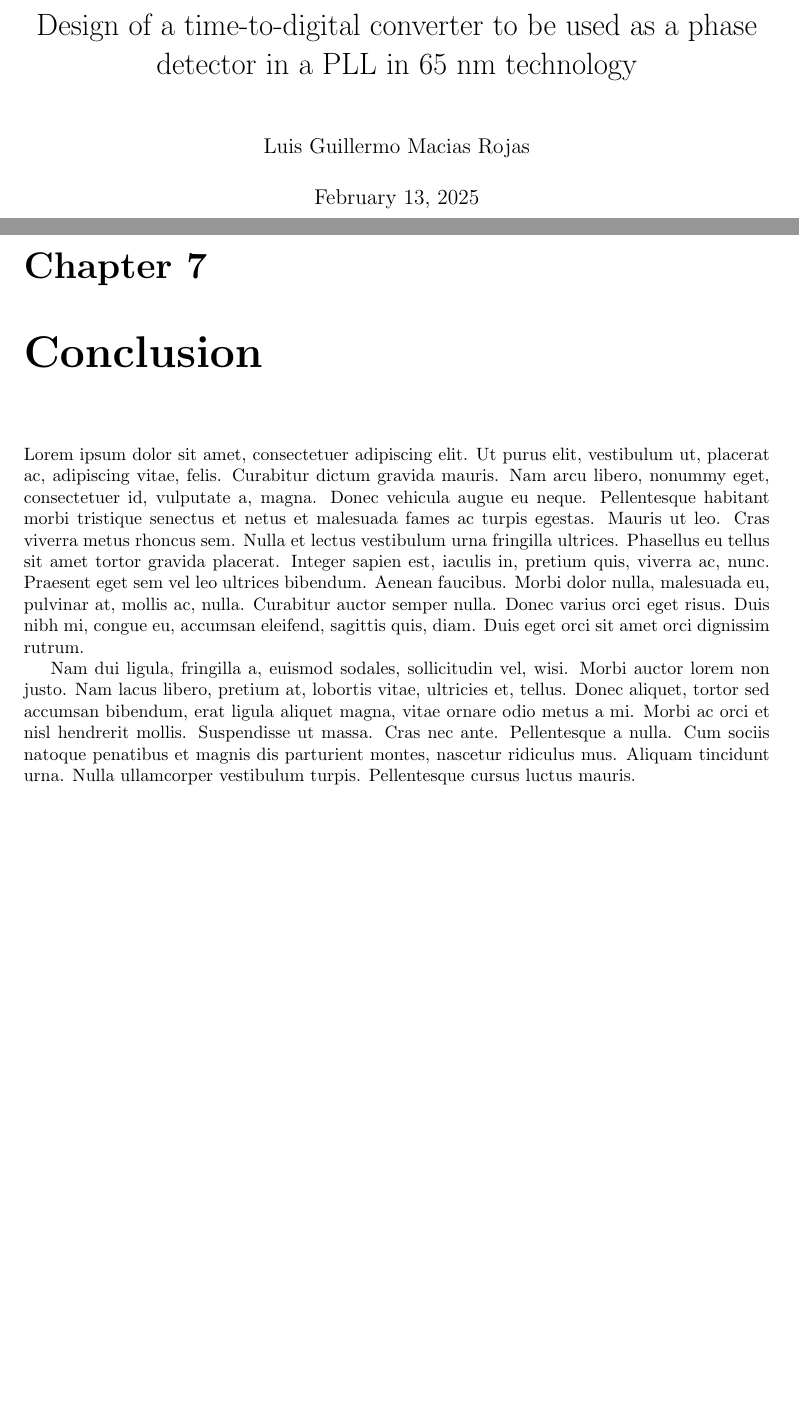
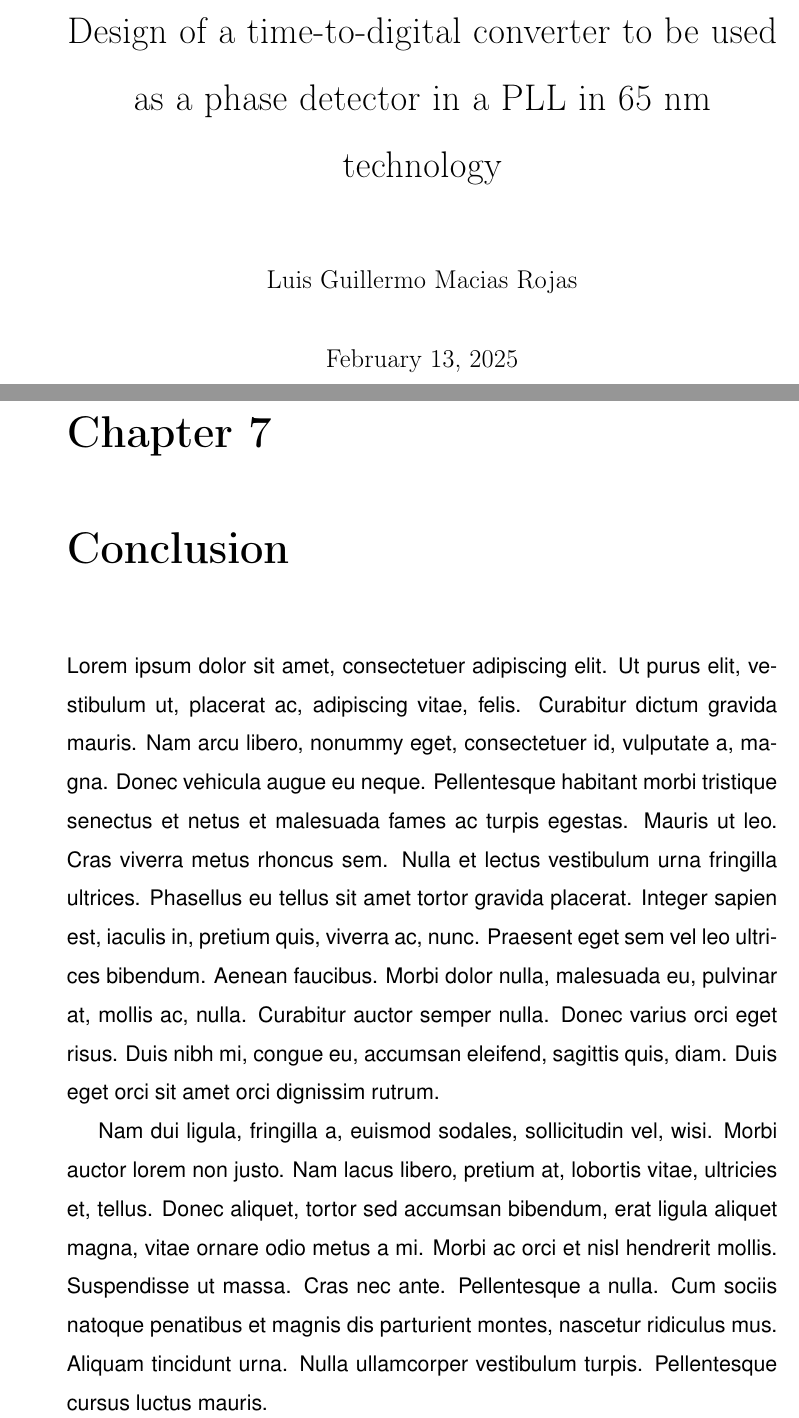
Before and after one commit to LGM-vehnvey/MSEE-thesis, a LaTeX document (main.tex): two parts of pages 1 and 14 of 15 before the commit and two parts of pages 1 and 15 of 17 after it, joined at a grey line, cut so that both start at the same text, the shorter picture padded with empty space. Compiled offline with LaTeX, dvips and Ghostscript.

Commit message:
v 2.1 (base template)

```diff
--- a/main.tex
+++ b/main.tex
@@ -1,5 +1,5 @@
 %%%%%%%%%%%%%%%%%%%%%%%%%%%%% Define Article %%%%%%%%%%%%%%%%%%%%%%%%%%%%%%%%%%
-\documentclass{report}
+\documentclass[twoside, 12pt]{report}   % two side printing
 %%%%%%%%%%%%%%%%%%%%%%%%%%%%%%%%%%%%%%%%%%%%%%%%%%%%%%%%%%%%%%%%%%%%%%%%%%%%%%%
 
 %%%%%%%%%%%%%%%%%%%%%%%%%%%%% Using Packages %%%%%%%%%%%%%%%%%%%%%%%%%%%%%%%%%%
@@ -20,14 +20,21 @@
 \usepackage[english]{babel}
 \usepackage{biblatex}
 \usepackage{csquotes}
+\usepackage{setspace}
+\usepackage[T1]{fontenc}    % Output font encoding for international characters
+\usepackage{helvet}        % Selecting font family
 %%%%%%%%%%%%%%%%%%%%%%%%%%%%%%%%%%%%%%%%%%%%%%%%%%%%%%%%%%%%%%%%%%%%%%%%%%%%%%%
 
+%%%%%%%%%%%%%%%%%% Define geometry of the page %%%%%%%%%%%%%%%%%%%%%%%%%
+\newgeometry{top=3cm, bottom=3cm, outer=3cm, inner=4cm}
+
 % Other Settings
-
+%\let\cleardoublepage=\clearpage
+\renewcommand{\baselinestretch}{1.5}
 %%%%%%%%%%%%%%%%%%%%%%%%%% Page Setting %%%%%%%%%%%%%%%%%%%%%%%%%%%%%%%%%%%%%%%
-\geometry{a4paper}
-\graphicspath{{images/}}
-\addbibresource{bibliography.bib}
+\geometry{a4paper}  % Setting page size
+\graphicspath{{images/}}    % Setting path for images
+\addbibresource{bibliography.bib}   % Setting path for bibliography
 %%%%%%%%%%%%%%%%%%%%%%%%%% Define some useful colors %%%%%%%%%%%%%%%%%%%%%%%%%%
 \definecolor{ocre}{RGB}{243,102,25}
 \definecolor{mygray}{RGB}{243,243,244}
@@ -83,3 +94,5 @@
     \input{chapters/Results.tex}
     \input{chapters/Discussion.tex}
     \input{chapters/Conclusion.tex}
+    %%%%%%%%%%%%%%%%%%%%%%%%%%%%%%%%%%%%%%%%%%%%%%%%
+    \appendix
```
Also changed, not shown: chapters/Appendix.tex (added, +2 -0 lines), chapters/Index.tex (added, +14 -0 lines), main.tex (7 more changed lines), 10 other files.
